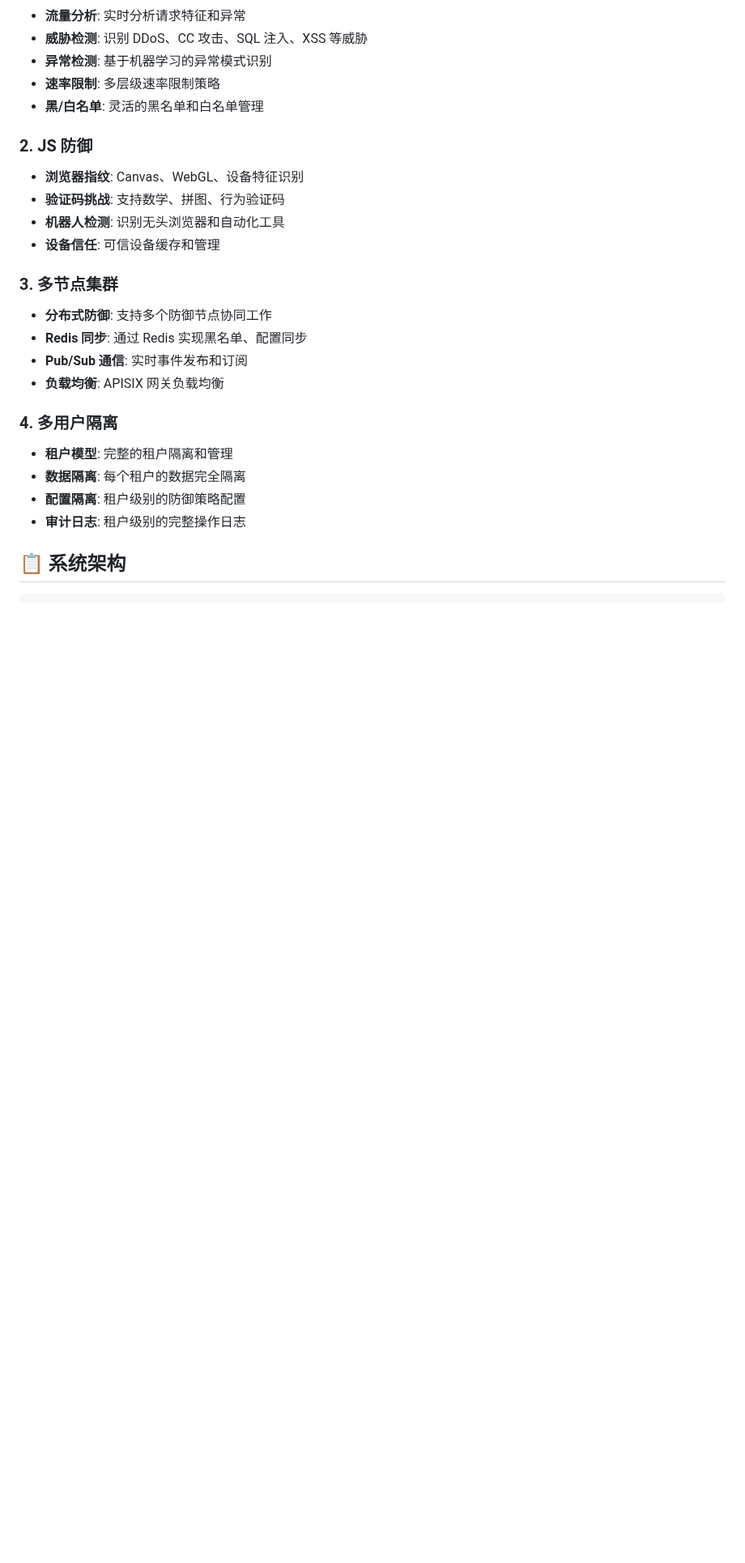
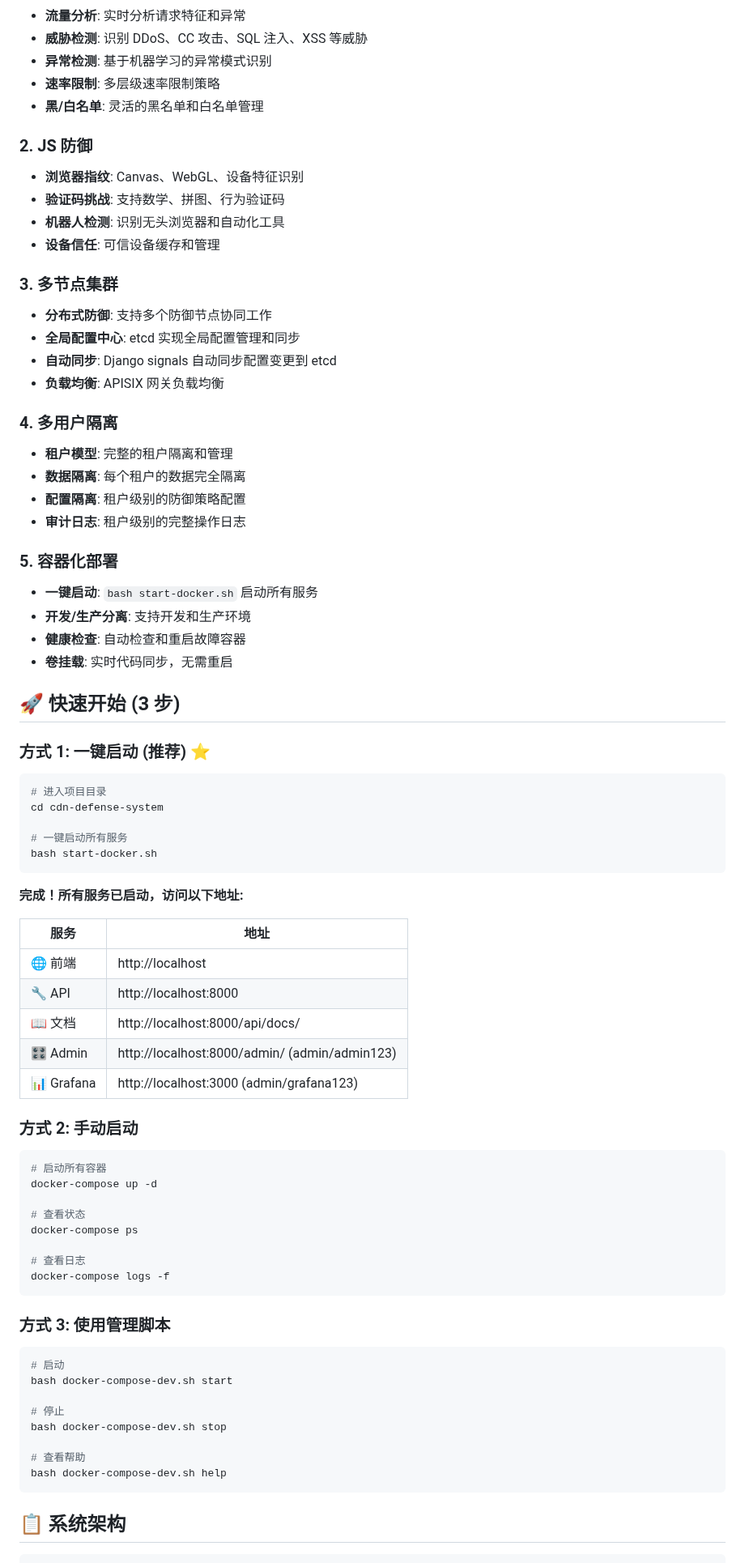
Before and after one commit to yueerwanwanroser/js_cdnsyatem_cluster, a Markdown page: README.md, the part around one of its changes. Shown at 81% size. Drawn GitHub-style; blank space fills up the shorter version.

````diff
--- a/README.md
+++ b/README.md
@@ -19,8 +21,8 @@
 
 ### 3. 多节点集群
 - **分布式防御**: 支持多个防御节点协同工作
-- **Redis 同步**: 通过 Redis 实现黑名单、配置同步
-- **Pub/Sub 通信**: 实时事件发布和订阅
+- **全局配置中心**: etcd 实现全局配置管理和同步
+- **自动同步**: Django signals 自动同步配置变更到 etcd
 - **负载均衡**: APISIX 网关负载均衡
 
 ### 4. 多用户隔离
@@ -29,6 +31,60 @@
 - **配置隔离**: 租户级别的防御策略配置
 - **审计日志**: 租户级别的完整操作日志
 
+### 5. 容器化部署
+- **一键启动**: `bash start-docker.sh` 启动所有服务
+- **开发/生产分离**: 支持开发和生产环境
+- **健康检查**: 自动检查和重启故障容器
+- **卷挂载**: 实时代码同步，无需重启
+
+## 🚀 快速开始 (3 步)
+
+### 方式 1: 一键启动 (推荐) ⭐
+
+```bash
+# 进入项目目录
+cd cdn-defense-system
+
+# 一键启动所有服务
+bash start-docker.sh
+```
+
+**完成！所有服务已启动，访问以下地址:**
+
+| 服务 | 地址 |
+|-----|-----|
+| 🌐 前端 | http://localhost |
+| 🔧 API | http://localhost:8000 |
+| 📖 文档 | http://localhost:8000/api/docs/ |
+| 🎛️ Admin | http://localhost:8000/admin/ (admin/admin123) |
+| 📊 Grafana | http://localhost:3000 (admin/grafana123) |
+
+### 方式 2: 手动启动
+
+```bash
+# 启动所有容器
+docker-compose up -d
+
+# 查看状态
+docker-compose ps
+
+# 查看日志
+docker-compose logs -f
+```
+
+### 方式 3: 使用管理脚本
+
+```bash
+# 启动
+bash docker-compose-dev.sh start
+
+# 停止
+bash docker-compose-dev.sh stop
+
+# 查看帮助
+bash docker-compose-dev.sh help
+```
+
 ## 📋 系统架构
 
 ```
````
Also changed, not shown: other parts of README.md (+38 -42 lines), CONTAINER_DEPLOYMENT.md (added, +460 -0 lines).
